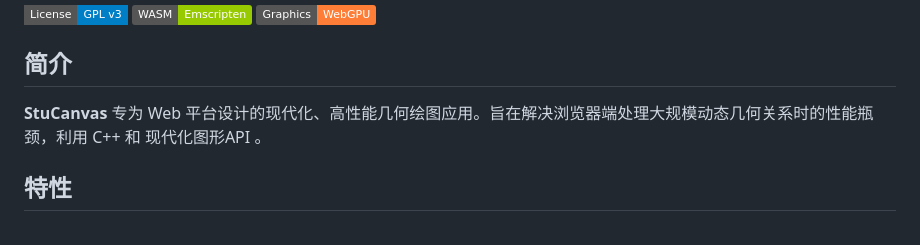
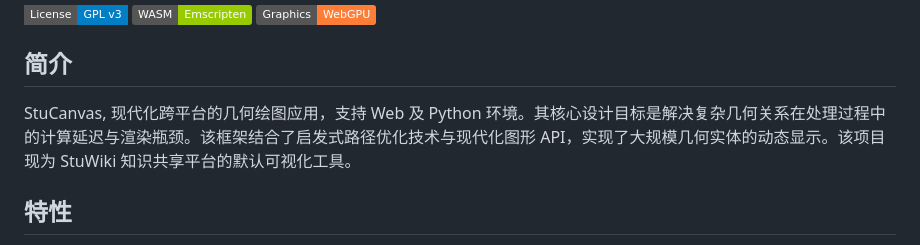
Before and after one commit to Friendships6666/StuCanvas, a Markdown page: README.md, the part around the change. Rendered like a GitHub page; badges without logos.

Commit message:
Initial Version

```diff
--- a/README.md
+++ b/README.md
@@ -8,7 +8,7 @@
 
 ## 简介
 
-**StuCanvas** 专为 Web 平台设计的现代化、高性能几何绘图应用。旨在解决浏览器端处理大规模动态几何关系时的性能瓶颈，利用 C++ 和 现代化图形API 。
+StuCanvas, 现代化跨平台的几何绘图应用，支持 Web 及 Python 环境。其核心设计目标是解决复杂几何关系在处理过程中的计算延迟与渲染瓶颈。该框架结合了启发式路径优化技术与现代化图形 API，实现了大规模几何实体的动态显示。该项目现为 StuWiki 知识共享平台的默认可视化工具。
 
 
 ## 特性
```
